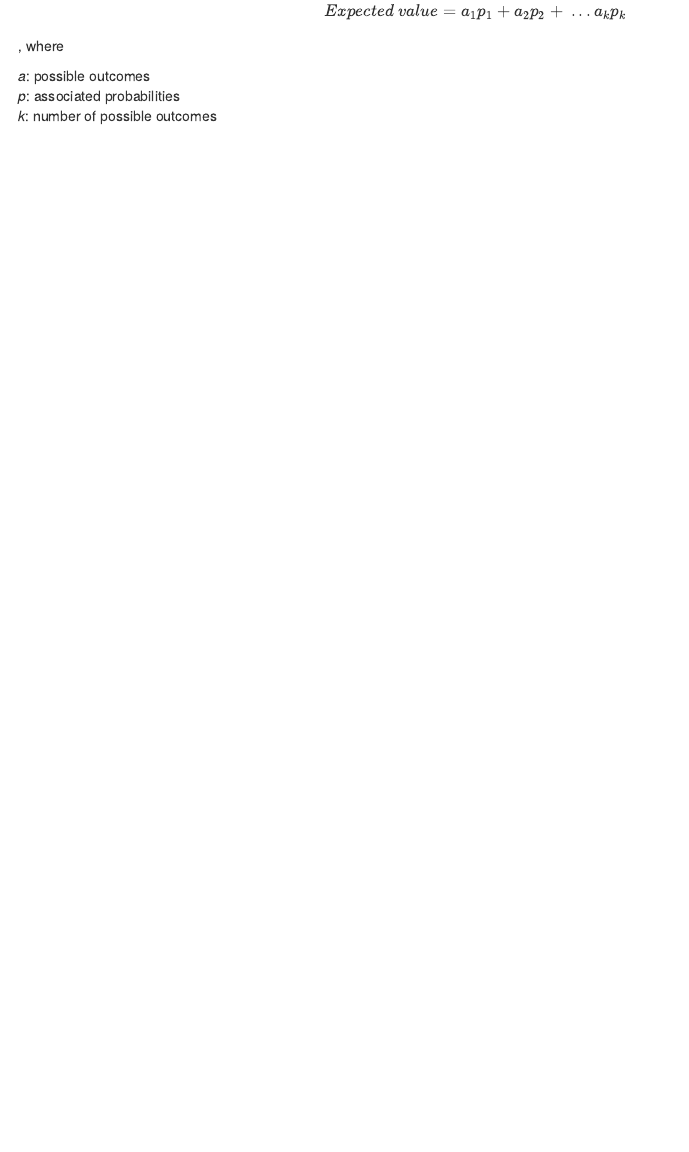
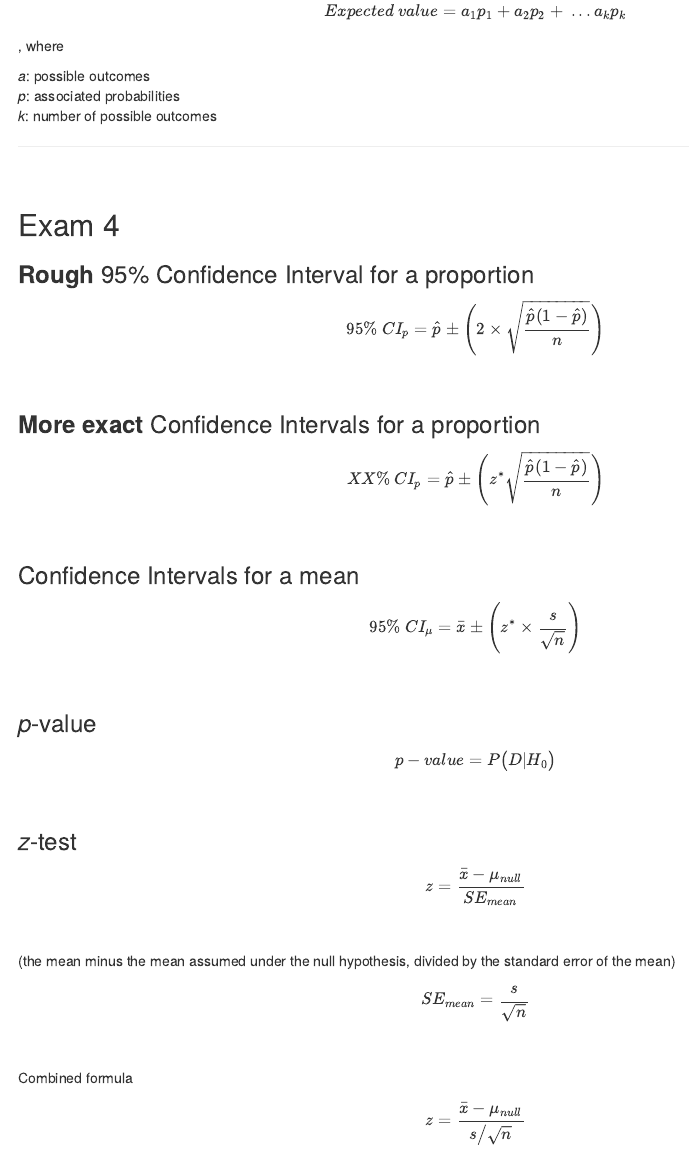
Before and after one commit to patrickabolger/PSYC-245-Exam-Formulas, an R Markdown document (FormulaPage.Rmd): the page in a window 1100 px wide, from 1570 px down. Rendered offline with R 4.5, knitr and Pandoc, with nearby package versions; drawn as R Markdown's standard HTML page in place of the format the file asks for.

Commit message:
addes exam 4

```diff
--- a/FormulaPage.Rmd
+++ b/FormulaPage.Rmd
@@ -88,3 +88,41 @@ $$Expected\ value=a_1p_1+a_2p_2+\ ...a_kp_k$$
 *k*: number of possible outcomes
 
 ---
+
+<br/>
+
+## Exam 4
+
+### **Rough** 95% Confidence Interval for a proportion
+
+$$95\%\ CI_p= \hat{p}\pm\Bigg(2\times\sqrt{\frac{\hat{p}(1-\hat{p})}{n}}\Bigg)$$
+<br/>
+
+### **More exact** Confidence Intervals for a proportion
+
+$$XX\%\ CI_p= \hat{p}\pm\Bigg(z^*\sqrt{\frac{\hat{p}(1-\hat{p})}{n}}\Bigg)$$
+<br/>
+
+### Confidence Intervals for a mean
+
+$$95\%\ CI_{\mu}= \bar{x}\pm\Bigg(z^*\times\frac{s}{\sqrt{n}}\Bigg)$$
+<br/>
+
+### *p*-value
+
+$$p-value=P\big(D|H_0\big)$$
+<br/>
+
+### *z*-test
+
+$$z=\frac{\bar{x}-\mu_{null}}{SE_{mean}}$$
+<br/>
+
+(the mean minus the mean assumed under the null hypothesis, divided by the standard error of the mean)
+
+$$SE_{mean}=\frac{s}{\sqrt{n}}$$
+<br/>
+
+Combined formula
+
+$$z=\frac{\bar{x}-\mu_{null}}{s \big/\sqrt{n}}$$
```
Also changed, not shown: 1 other file.
